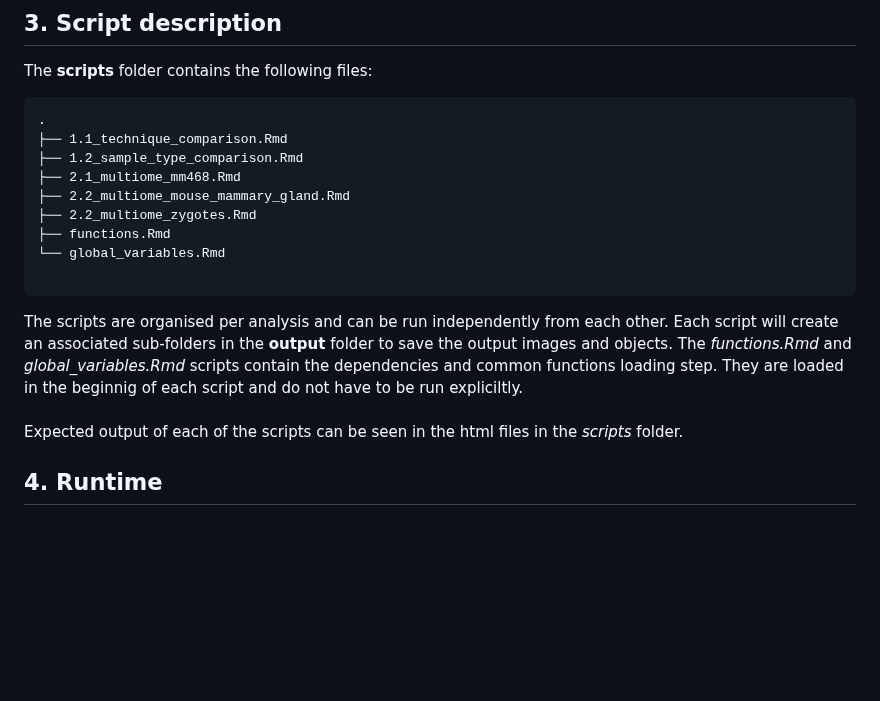
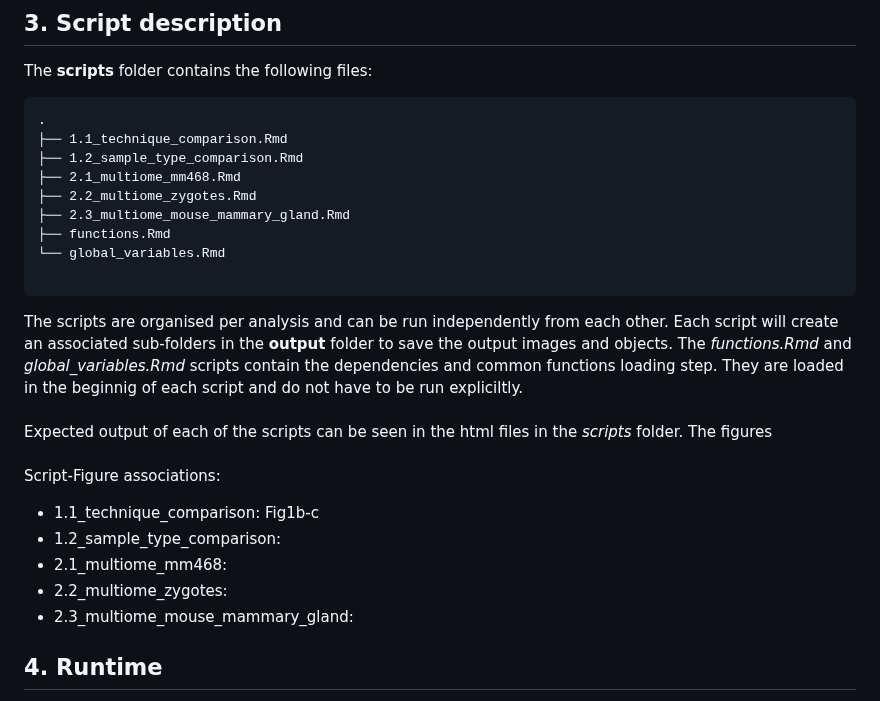
Before and after one commit to vallotlab/OneCell_CUTTag, a Markdown page: README.md, the part around the change. Rendered like a GitHub page; blank space fills up the shorter version.

```diff
--- a/README.md
+++ b/README.md
@@ -158,8 +158,8 @@ The **scripts** folder contains the following files:
 ├── 1.1_technique_comparison.Rmd
 ├── 1.2_sample_type_comparison.Rmd
 ├── 2.1_multiome_mm468.Rmd
-├── 2.2_multiome_mouse_mammary_gland.Rmd
 ├── 2.2_multiome_zygotes.Rmd
+├── 2.3_multiome_mouse_mammary_gland.Rmd
 ├── functions.Rmd
 └── global_variables.Rmd
 
@@ -168,7 +168,15 @@ The scripts are organised per analysis and can be run independently from each ot
 The *functions.Rmd* and *global_variables.Rmd* scripts contain the dependencies and common functions loading step. They are loaded in the beginnig of each script and do not have to be run expliciltly.
 \
 \
-Expected output of each of the scripts can be seen in the html files in the *scripts* folder.
+Expected output of each of the scripts can be seen in the html files in the *scripts* folder. The figures
+\
+\
+Script-Figure associations:
+- 1.1_technique_comparison: Fig1b-c
+- 1.2_sample_type_comparison:
+- 2.1_multiome_mm468:
+- 2.2_multiome_zygotes:
+- 2.3_multiome_mouse_mammary_gland:
 
 ## 4. Runtime
 On a standard laptop (MacBook Pro M1, 16Gb RAM), the estimated runtime for all of the scripts does not exceed 1h.
```
